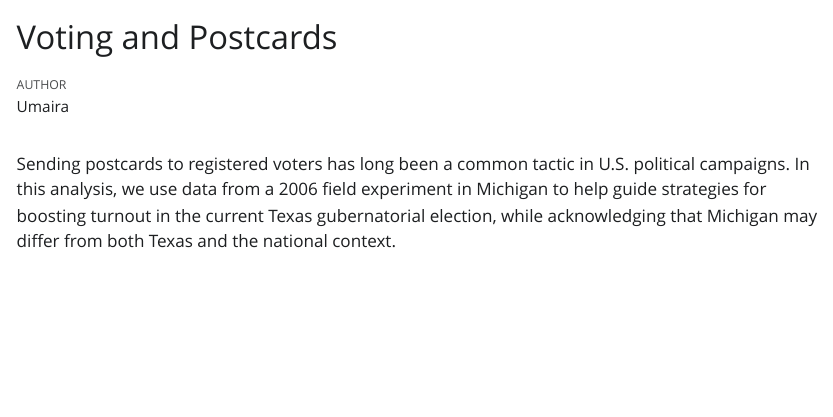
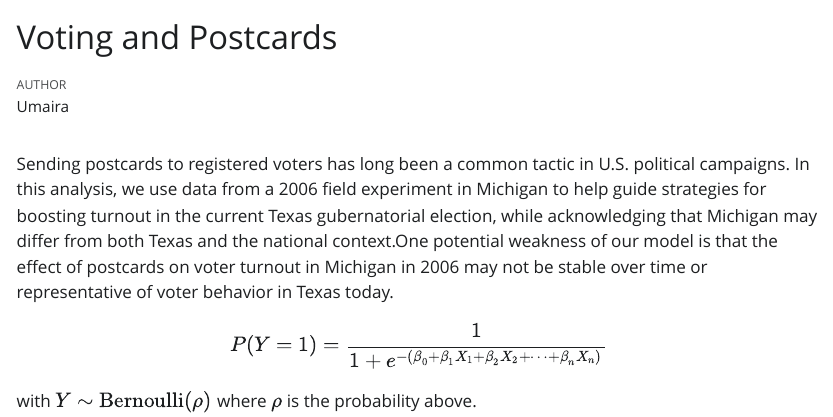
Before and after one commit to umaira2022/postcards, a Quarto document (postcards.qmd): the page in a window 1100 px wide, from its top. The pictures show the output file postcards.html that the author committed with the source, opened offline; Quarto's library style sheets are replaced by a plain one without menus.

Commit message:
postcard model

````diff
--- a/postcards.qmd
+++ b/postcards.qmd
@@ -14,4 +16,8 @@ library(primer.data)
 
 ```
 
-Sending postcards to registered voters has long been a common tactic in U.S. political campaigns. In this analysis, we use data from a 2006 field experiment in Michigan to help guide strategies for boosting turnout in the current Texas gubernatorial election, while acknowledging that Michigan may differ from both Texas and the national context.
+Sending postcards to registered voters has long been a common tactic in U.S. political campaigns. In this analysis, we use data from a 2006 field experiment in Michigan to help guide strategies for boosting turnout in the current Texas gubernatorial election, while acknowledging that Michigan may differ from both Texas and the national context.One potential weakness of our model is that the effect of postcards on voter turnout in Michigan in 2006 may not be stable over time or representative of voter behavior in Texas today.
+
+$$P(Y = 1) = \frac{1}{1 + e^{-(\beta_0 + \beta_1 X_1 + \beta_2 X_2 + \cdots + \beta_n X_n)}}$$
+
+with $Y \sim \text{Bernoulli}(\rho)$ where $\rho$ is the probability above.
````
Also changed, not shown: postcards.html, postcards.qmd (2 more changed lines).
